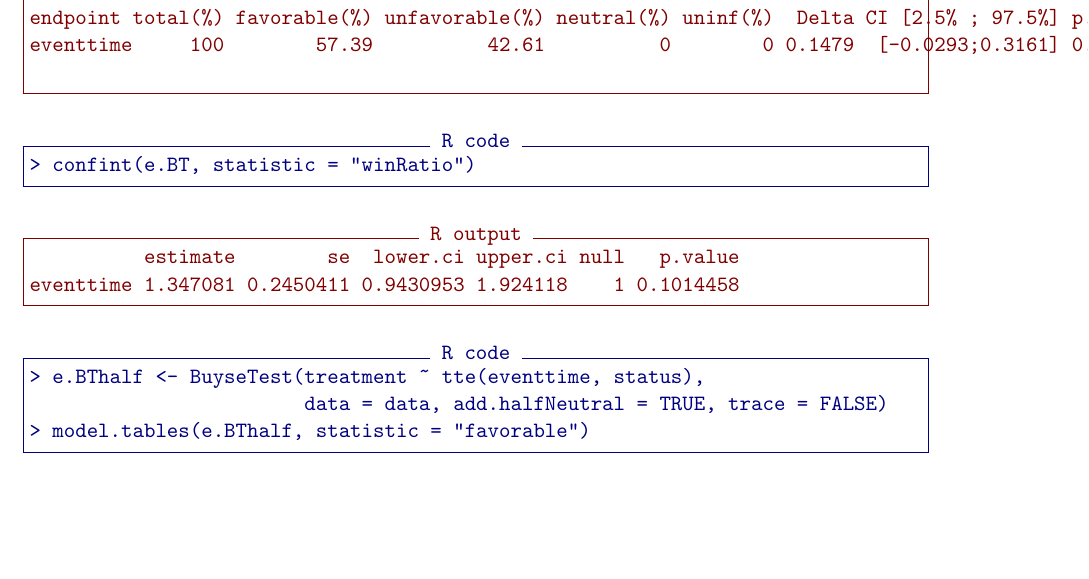
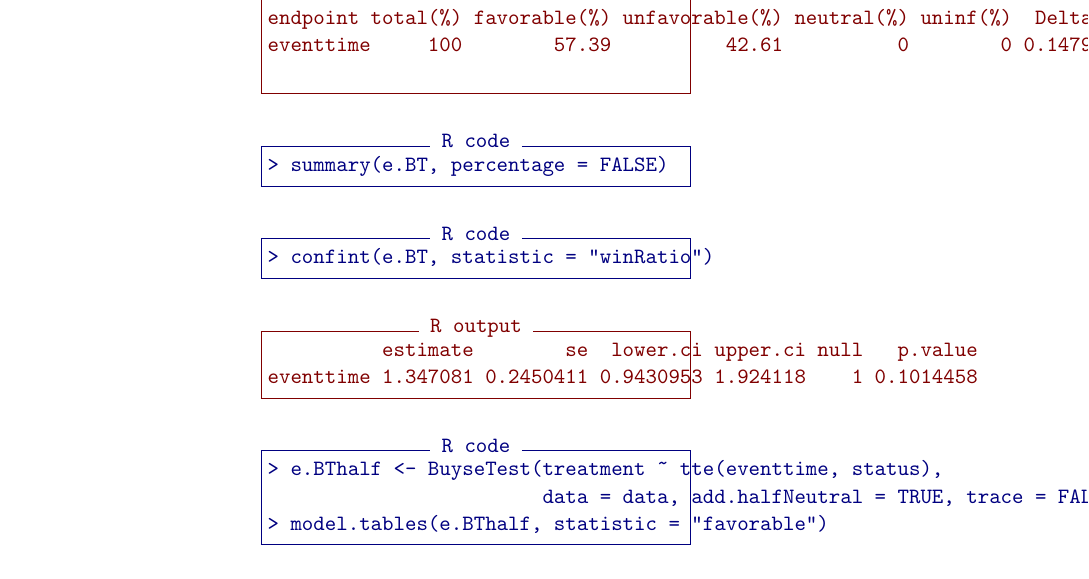
Before and after one commit to bozenne/tutorial-DagStat2025-GPC, a LaTeX document (figures/code.tex): part of page 2 of 9, cut so that both start at the same text, the shorter picture padded with empty space. Compiled offline with pdfLaTeX.

Commit message:
clean up + update slides

```diff
--- a/figures/code.tex
+++ b/figures/code.tex
@@ -17,7 +17,7 @@
 \usepackage{multirow}
 \usepackage{nicefrac}
 \usepackage{geometry}
-\geometry{top=1cm,left=2.8cm,right=2.8cm}
+\geometry{top=1cm,left=7cm,right=7cm}
 \usepackage{mathrsfs,bbm,enumerate}
 \theoremstyle{definition}
 \newtheorem{defn}{Definition}
@@ -146,6 +146,10 @@ endpoint total(%) favorable(%) unfavorable(%) neutral(%) uninf(%)  Delta CI [2.5
 eventtime     100        57.39          42.61          0        0 0.1479  [-0.0293;0.3161] 0.10151
 
 \end{Routput}
+
+\begin{Rcode}
+> summary(e.BT, percentage = FALSE)
+\end{Rcode}
 
 \begin{Rcode}
 > confint(e.BT, statistic = "winRatio")
```
Also changed, not shown: figures/BT-2TTE.png (deleted), figures/Ustat-proj.png (deleted), figures/code.pdf, figures/coefBT-1TTE.png (deleted), figures/confintBT-1TTE.png (deleted), figures/data.png (deleted), figures/figure-KM-peron-withLG.png (added), figures/installation.png (deleted), figures/pairScore.png (deleted), figures/plotBT.png (deleted), figures/plotBT2.png (deleted), figures/runBT-1TTE.png (deleted), figures/summaryBT-1TTE.png (deleted), 6 other files.
